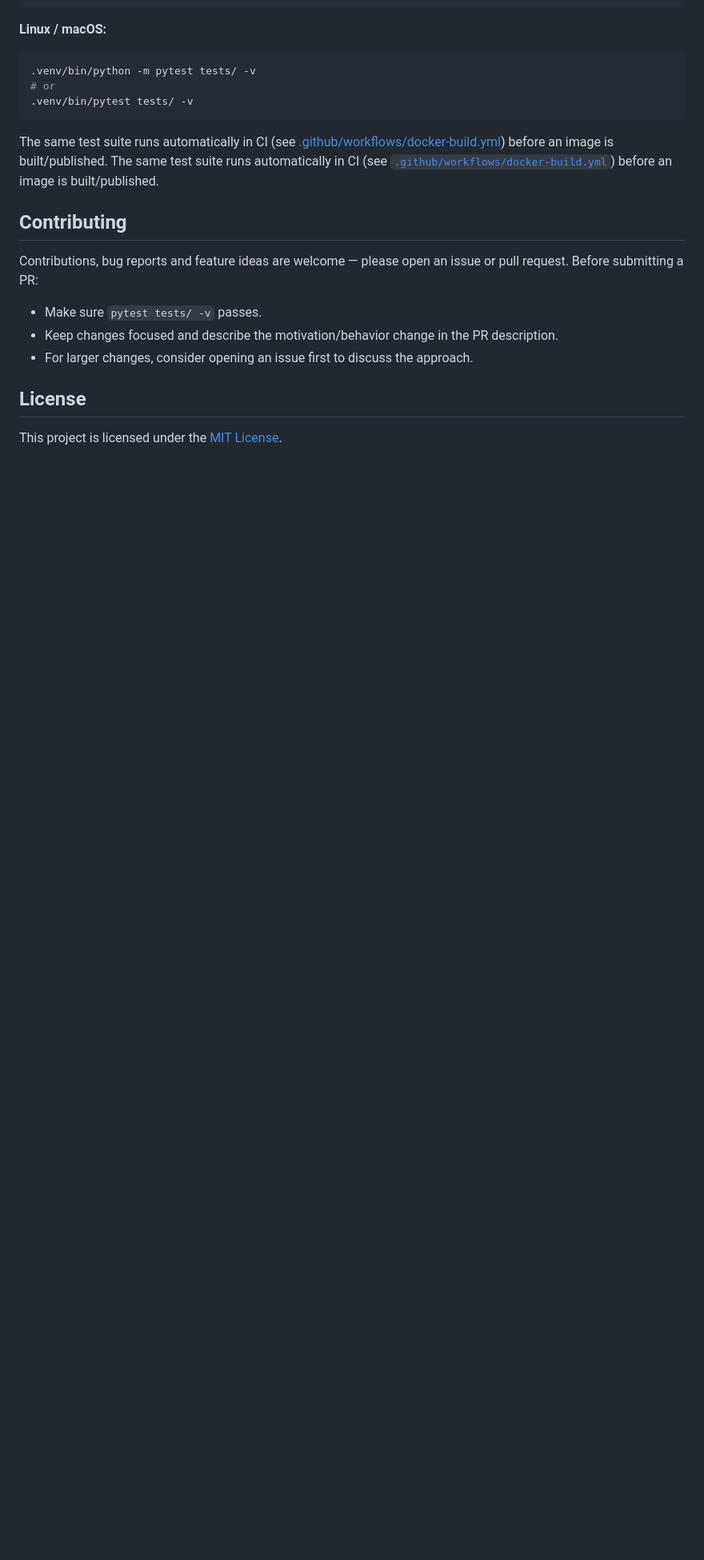
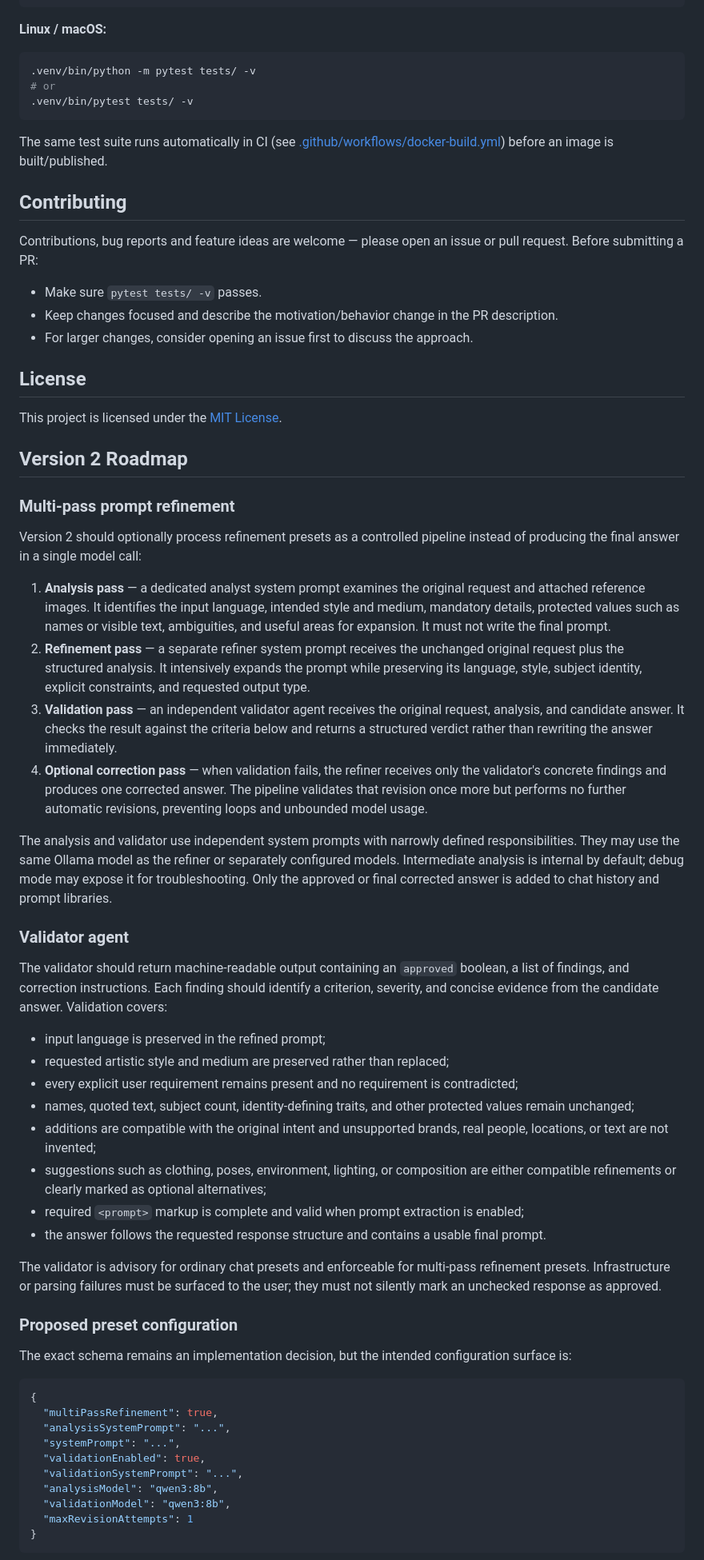
Before and after one commit to blndev/AI-OllamaPromptHelper, a Markdown page: README.md, the part around one of its changes. Shown at 80% size. GitHub-like rendering; blank space fills up the shorter version.

````diff
--- a/README.md
+++ b/README.md
@@ -256,7 +256,6 @@ The project uses `pytest` with FastAPI's `TestClient`:
 .venv/bin/pytest tests/ -v
 ```
 The same test suite runs automatically in CI (see [.github/workflows/docker-build.yml](.github/workflows/docker-build.yml)) before an image is built/published.
-The same test suite runs automatically in CI (see [`.github/workflows/docker-build.yml`](.github/workflows/docker-build.yml)) before an image is built/published.
 
 ## Contributing
 Contributions, bug reports and feature ideas are welcome — please open an issue or pull request. Before submitting a PR:
@@ -266,3 +265,49 @@ Contributions, bug reports and feature ideas are welcome — please open an issu
 
 ## License
 This project is licensed under the [MIT License](LICENSE).
+
+## Version 2 Roadmap
+
+### Multi-pass prompt refinement
+
+Version 2 should optionally process refinement presets as a controlled pipeline instead of producing the final answer in a single model call:
+
+1. **Analysis pass** — a dedicated analyst system prompt examines the original request and attached reference images. It identifies the input language, intended style and medium, mandatory details, protected values such as names or visible text, ambiguities, and useful areas for expansion. It must not write the final prompt.
+2. **Refinement pass** — a separate refiner system prompt receives the unchanged original request plus the structured analysis. It intensively expands the prompt while preserving its language, style, subject identity, explicit constraints, and requested output type.
+3. **Validation pass** — an independent validator agent receives the original request, analysis, and candidate answer. It checks the result against the criteria below and returns a structured verdict rather than rewriting the answer immediately.
+4. **Optional correction pass** — when validation fails, the refiner receives only the validator's concrete findings and produces one corrected answer. The pipeline validates that revision once more but performs no further automatic revisions, preventing loops and unbounded model usage.
+
+The analysis and validator use independent system prompts with narrowly defined responsibilities. They may use the same Ollama model as the refiner or separately configured models. Intermediate analysis is internal by default; debug mode may expose it for troubleshooting. Only the approved or final corrected answer is added to chat history and prompt libraries.
+
+### Validator agent
+
+The validator should return machine-readable output containing an `approved` boolean, a list of findings, and correction instructions. Each finding should identify a criterion, severity, and concise evidence from the candidate answer. Validation covers:
+
+* input language is preserved in the refined prompt;
+* requested artistic style and medium are preserved rather than replaced;
+* every explicit user requirement remains present and no requirement is contradicted;
+* names, quoted text, subject count, identity-defining traits, and other protected values remain unchanged;
+* additions are compatible with the original intent and unsupported brands, real people, locations, or text are not invented;
+* suggestions such as clothing, poses, environment, lighting, or composition are either compatible refinements or clearly marked as optional alternatives;
+* required `<prompt>` markup is complete and valid when prompt extraction is enabled;
+* the answer follows the requested response structure and contains a usable final prompt.
+
+The validator is advisory for ordinary chat presets and enforceable for multi-pass refinement presets. Infrastructure or parsing failures must be surfaced to the user; they must not silently mark an unchecked response as approved.
+
+### Proposed preset configuration
+
+The exact schema remains an implementation decision, but the intended configuration surface is:
+
+```json
+{
+  "multiPassRefinement": true,
+  "analysisSystemPrompt": "...",
+  "systemPrompt": "...",
+  "validationEnabled": true,
+  "validationSystemPrompt": "...",
+  "analysisModel": "qwen3:8b",
+  "validationModel": "qwen3:8b",
+  "maxRevisionAttempts": 1
+}
+```
+
````
Also changed, not shown: other parts of README.md (+15 -0 lines).
